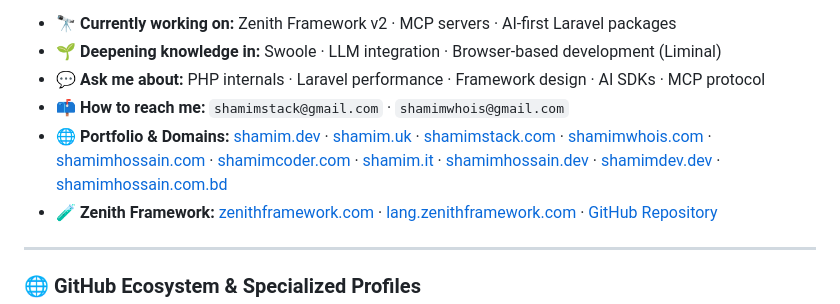
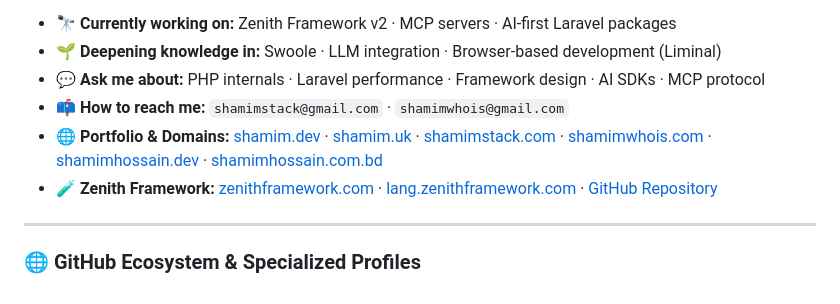
Before and after one commit to shamimwhois/shamimwhois, a Markdown page: README.md, the part around the change. Drawn GitHub-style.

```diff
--- a/README.md
+++ b/README.md
@@ -26,7 +26,7 @@ I also specialize in **AI integration**, **OSINT automation**, and **Model Conte
 - 🌱 **Deepening knowledge in:** Swoole · LLM integration · Browser‑based development (Liminal)
 - 💬 **Ask me about:** PHP internals · Laravel performance · Framework design · AI SDKs · MCP protocol
 - 📫 **How to reach me:** `shamimstack@gmail.com` · `shamimwhois@gmail.com`
-- 🌐 **Portfolio & Domains:** [shamim.dev](https://shamim.dev) · [shamim.uk](https://shamim.uk) · [shamimstack.com](https://shamimstack.com) · [shamimwhois.com](https://shamimwhois.com) · [shamimhossain.com](https://shamimhossain.com) · [shamimcoder.com](https://shamimcoder.com) · [shamim.it](https://shamim.it) · [shamimhossain.dev](https://shamimhossain.dev) · [shamimdev.dev](https://shamimdev.dev) · [shamimhossain.com.bd](https://shamimhossain.com.bd)
+- 🌐 **Portfolio & Domains:** [shamim.dev](https://shamim.it) · [shamim.uk](https://shamim.uk) · [shamimstack.com](https://shamimstack.com) · [shamimwhois.com](https://shamimwhois.com)  · [shamimhossain.dev](https://shamimhossain.dev)  · [shamimhossain.com.bd](https://shamimhossain.com.bd)
 - 🧪 **Zenith Framework:** [zenithframework.com](https://zenithframework.com) · [lang.zenithframework.com](https://lang.zenithframework.com) · [GitHub Repository](https://github.com/ZenithFramework)
 
 ---
```
